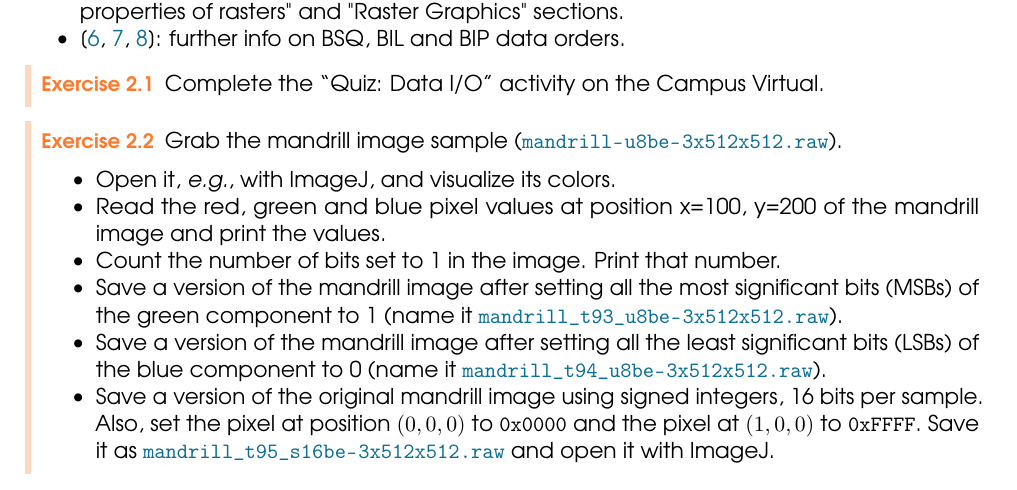
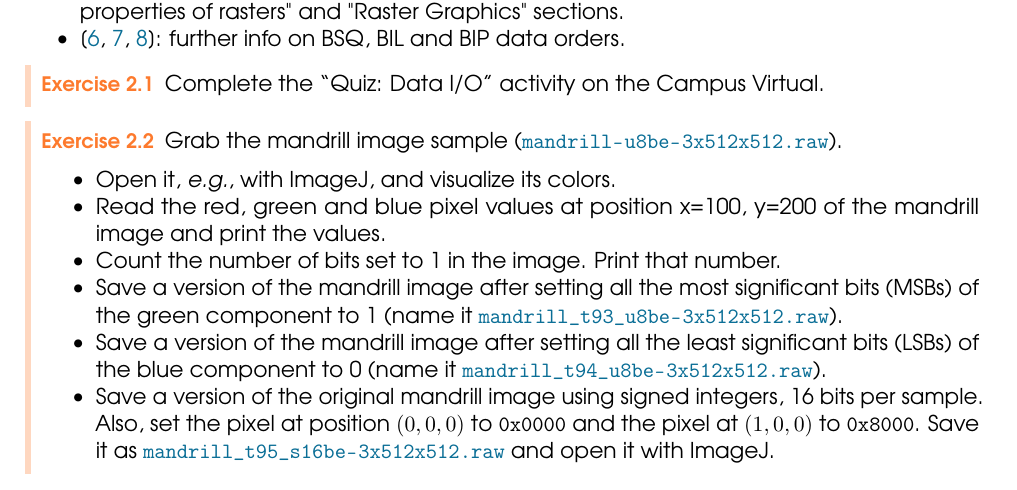
Before and after one commit to miguelinux314/uab-ricse-44731, a LaTeX thesis (main.tex, which reads chapters/chapter_2_data.tex): part of page 6 of 32, cut so that both start at the same text. Compiled offline with pdfLaTeX.

Commit message:
Exercise 2.2: fixed unsigned->signed constant typo 0xFFFF -> 0x8000

```diff
--- a/chapters/chapter_2_data.tex
+++ b/chapters/chapter_2_data.tex
@@ -109,7 +109,7 @@ Grab the mandrill image sample (\url{mandrill-u8be-3x512x512.raw}).
           of the blue component to 0 (name it \url{mandrill_t94_u8be-3x512x512.raw}).
     \item Save a version of the original mandrill image using signed integers,
           16 bits per sample. Also, set the pixel at position $(0,0,0)$ to \texttt{0x0000} and
-          the pixel at $(1,0,0)$ to \texttt{0xFFFF}. Save it as \url{mandrill_t95_s16be-3x512x512.raw}
+          the pixel at $(1,0,0)$ to \texttt{0x8000}. Save it as \url{mandrill_t95_s16be-3x512x512.raw}
           and open it with ImageJ.
 \end{itemize}
 \end{exercise}
```
Also changed, not shown: 1 other file.
